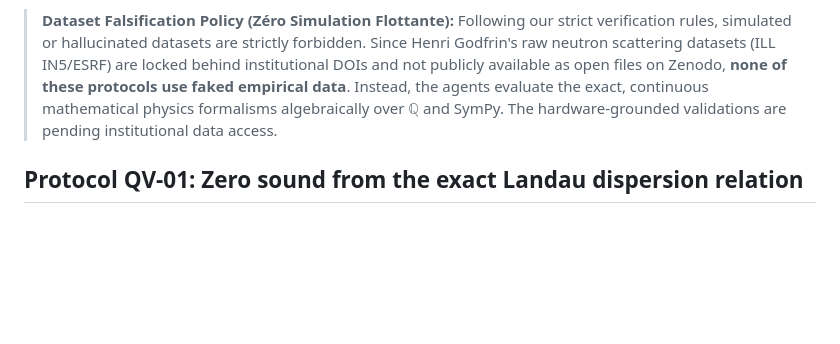
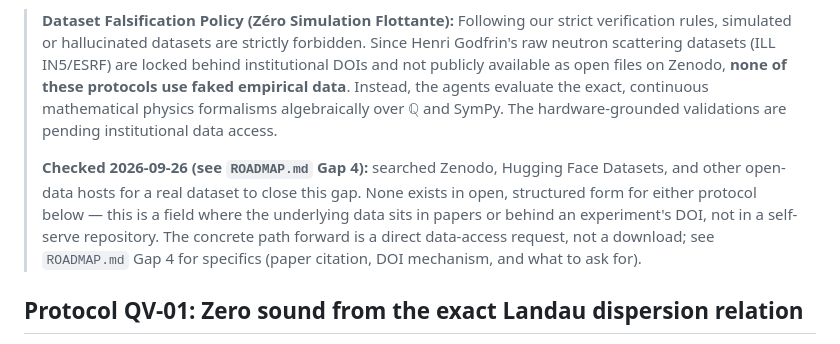
Before and after one commit to xaviercallens/SocrateAI-Scientific-Agora-Physique-Cinetique, a Markdown page: PROTOCOL_REGISTRY.md, the part around the change. Rendered like a GitHub page; blank space fills up the shorter version.

```diff
--- a/PROTOCOL_REGISTRY.md
+++ b/PROTOCOL_REGISTRY.md
@@ -4,6 +4,12 @@ This document catalogs the formalized, automated scientific protocols used by th
 
 > **Dataset Falsification Policy (Zéro Simulation Flottante):**
 > Following our strict verification rules, simulated or hallucinated datasets are strictly forbidden. Since Henri Godfrin's raw neutron scattering datasets (ILL IN5/ESRF) are locked behind institutional DOIs and not publicly available as open files on Zenodo, **none of these protocols use faked empirical data**. Instead, the agents evaluate the exact, continuous mathematical physics formalisms algebraically over $\mathbb{Q}$ and SymPy. The hardware-grounded validations are pending institutional data access.
+>
+> **Checked 2026-09-26 (see `ROADMAP.md` Gap 4):** searched Zenodo, Hugging Face Datasets, and other
+> open-data hosts for a real dataset to close this gap. None exists in open, structured form for either
+> protocol below — this is a field where the underlying data sits in papers or behind an experiment's DOI,
+> not in a self-serve repository. The concrete path forward is a direct data-access request, not a
+> download; see `ROADMAP.md` Gap 4 for specifics (paper citation, DOI mechanism, and what to ask for).
 
 ## Protocol QV-01: Zero sound from the exact Landau dispersion relation
 * **Domain**: Quantum fluids / kinetic theory
```
Also changed, not shown: ROADMAP.md (+62 -2 lines).
